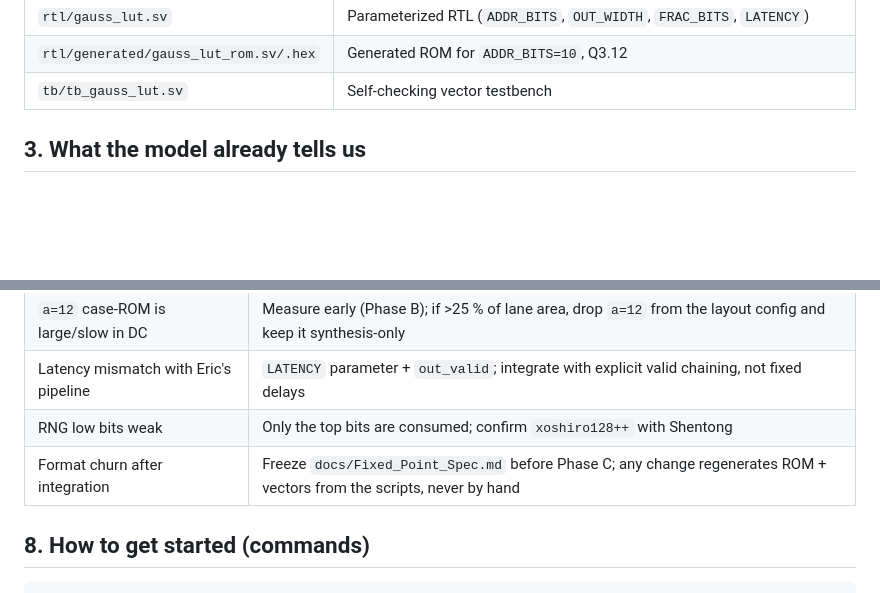
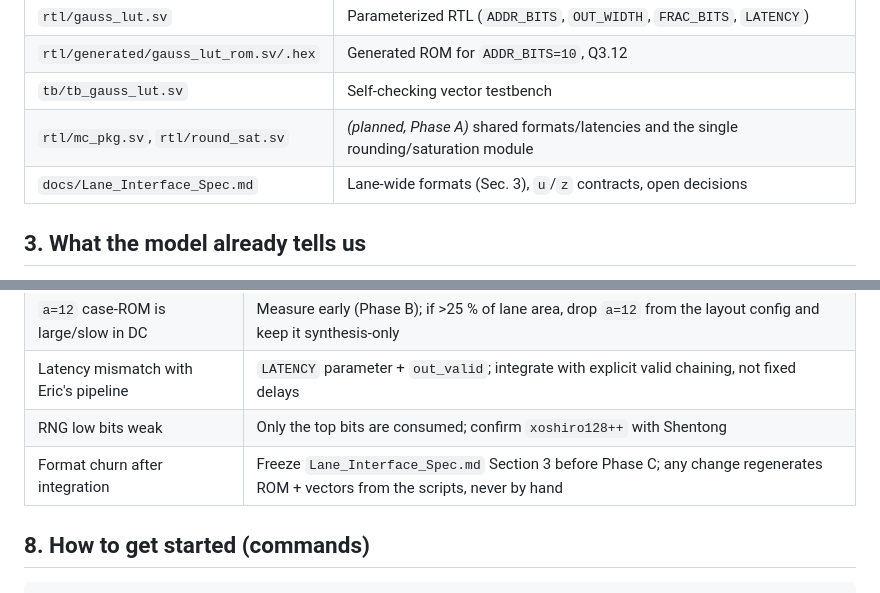
Before and after one commit to chuanqichen/Hardware-Accelerated-Monte-Carlo-Simulation, a Markdown page: docs/Gaussian_Lookup_Work_Plan.md, 2 parts joined by grey strips. Rendered like a GitHub page; blank space fills up the shorter version.

```diff
--- a/docs/Gaussian_Lookup_Work_Plan.md
+++ b/docs/Gaussian_Lookup_Work_Plan.md
@@ -56,6 +56,8 @@ Files already in place:
 | `rtl/gauss_lut.sv` | Parameterized RTL (`ADDR_BITS`, `OUT_WIDTH`, `FRAC_BITS`, `LATENCY`) |
 | `rtl/generated/gauss_lut_rom.sv/.hex` | Generated ROM for `ADDR_BITS=10`, Q3.12 |
 | `tb/tb_gauss_lut.sv` | Self-checking vector testbench |
+| `rtl/mc_pkg.sv`, `rtl/round_sat.sv` | *(planned, Phase A)* shared formats/latencies and the single rounding/saturation module |
+| `docs/Lane_Interface_Spec.md` | Lane-wide formats (Sec. 3), `u`/`z` contracts, open decisions |
 
 ## 3. What the model already tells us
 
@@ -188,7 +182,7 @@ shared `round_sat` module): **round-half-to-even, then saturate; no silent trunc
 | `a=12` case-ROM is large/slow in DC | Measure early (Phase B); if >25 % of lane area, drop `a=12` from the layout config and keep it synthesis-only |
 | Latency mismatch with Eric's pipeline | `LATENCY` parameter + `out_valid`; integrate with explicit valid chaining, not fixed delays |
 | RNG low bits weak | Only the top bits are consumed; confirm `xoshiro128++` with Shentong |
-| Format churn after integration | Freeze `docs/Fixed_Point_Spec.md` before Phase C; any change regenerates ROM + vectors from the scripts, never by hand |
+| Format churn after integration | Freeze `Lane_Interface_Spec.md` Section 3 before Phase C; any change regenerates ROM + vectors from the scripts, never by hand |
 
 ## 8. How to get started (commands)
 
```
Also changed, not shown: other parts of docs/Gaussian_Lookup_Work_Plan.md (+36 -44 lines).
